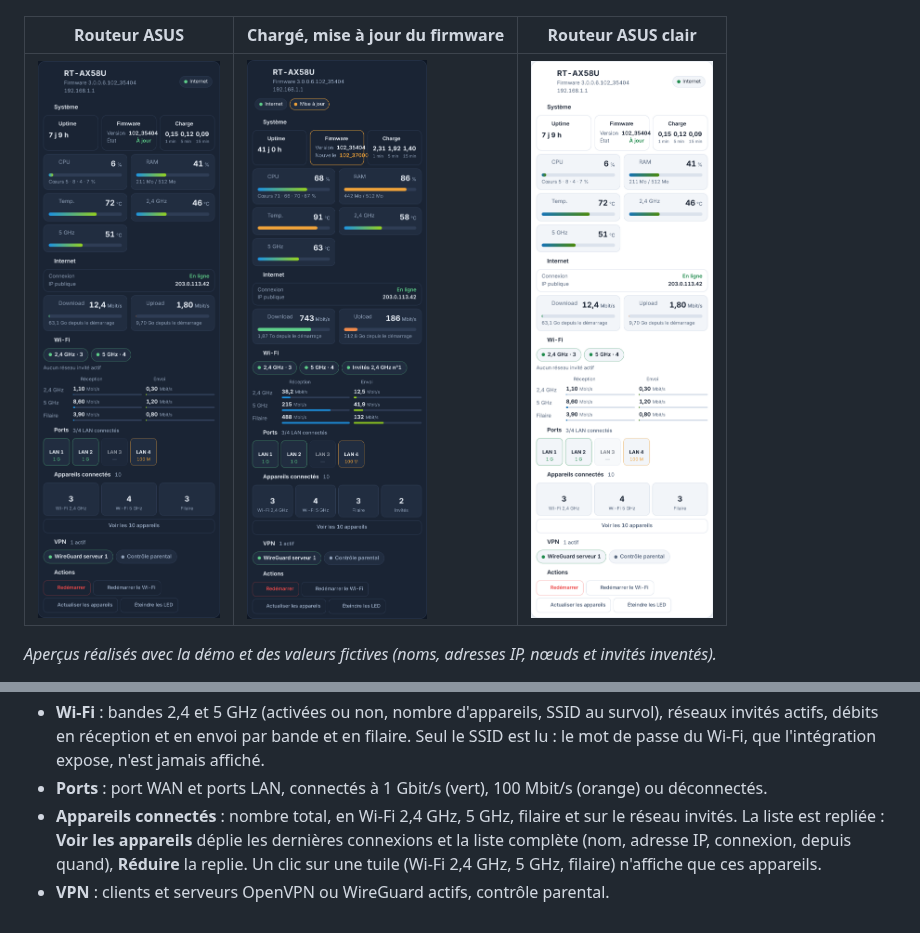
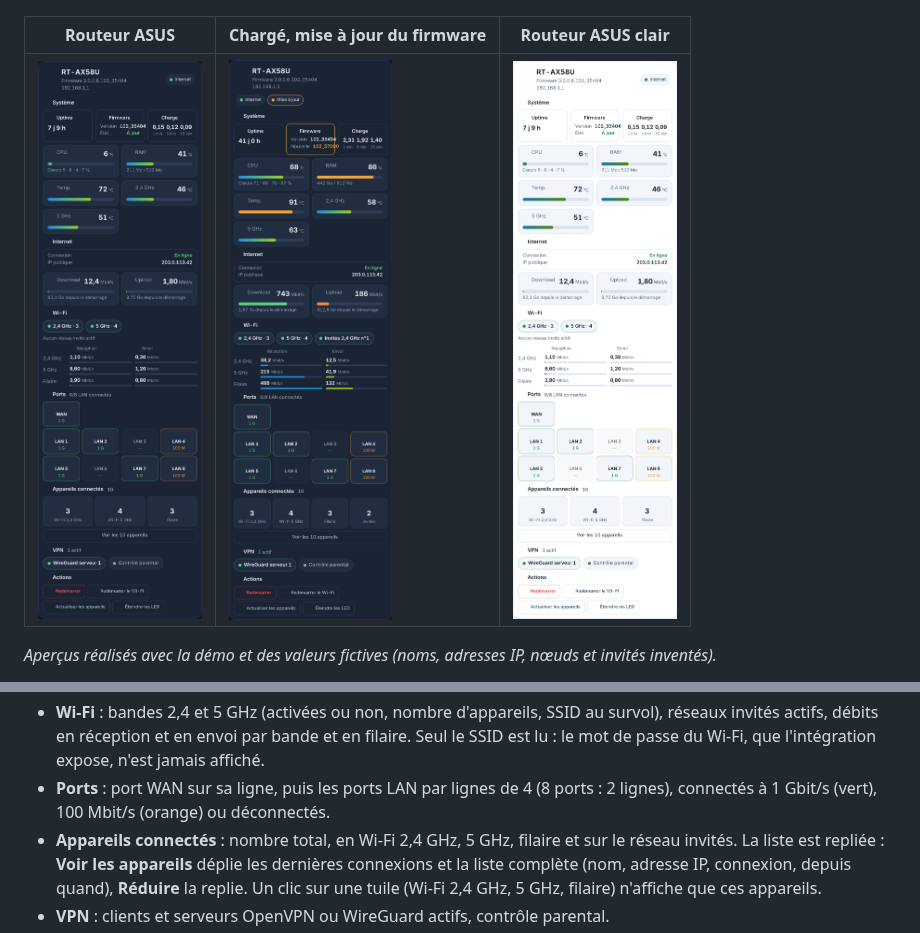
Before and after one commit to Marlboro62/serveur-ha-card, a Markdown page: README.md, 2 parts joined by grey strips. Drawn GitHub-style; pictures changed too: images/asus-alerte.png, images/asus-clair.png, images/asus.png.

```diff
--- a/README.md
+++ b/README.md
@@ -334,7 +334,7 @@ Tout est ensuite détecté :
 - **Système** : uptime, firmware (à jour ou nouvelle version), charge moyenne (1, 5 et 15 min), jauges **CPU** (avec chaque cœur), **RAM** (Mo utilisés sur le total) et températures du processeur et des radios Wi-Fi (orange à 80 °C, rouge à 95 °C).
 - **Internet** : connexion, IP publique, débits download et upload, volume échangé depuis le démarrage du routeur.
 - **Wi-Fi** : bandes 2,4 et 5 GHz (activées ou non, nombre d'appareils, SSID au survol), réseaux invités actifs, débits en réception et en envoi par bande et en filaire. Seul le SSID est lu : le mot de passe du Wi-Fi, que l'intégration expose, n'est jamais affiché.
-- **Ports** : port WAN et ports LAN, connectés à 1 Gbit/s (vert), 100 Mbit/s (orange) ou déconnectés.
+- **Ports** : port WAN sur sa ligne, puis les ports LAN par lignes de 4 (8 ports : 2 lignes), connectés à 1 Gbit/s (vert), 100 Mbit/s (orange) ou déconnectés.
 - **Appareils connectés** : nombre total, en Wi-Fi 2,4 GHz, 5 GHz, filaire et sur le réseau invités. La liste est repliée : **Voir les appareils** déplie les dernières connexions et la liste complète (nom, adresse IP, connexion, depuis quand), **Réduire** la replie. Un clic sur une tuile (Wi-Fi 2,4 GHz, 5 GHz, filaire) n'affiche que ces appareils.
 - **VPN** : clients et serveurs OpenVPN ou WireGuard actifs, contrôle parental.
 - **Actions** : **Redémarrer**, **Redémarrer le Wi-Fi**, **Actualiser les appareils**, allumer ou éteindre les **LED**. Chaque bouton demande **un second clic dans les 5 secondes**.
```
Also changed, not shown: 2 other files.
